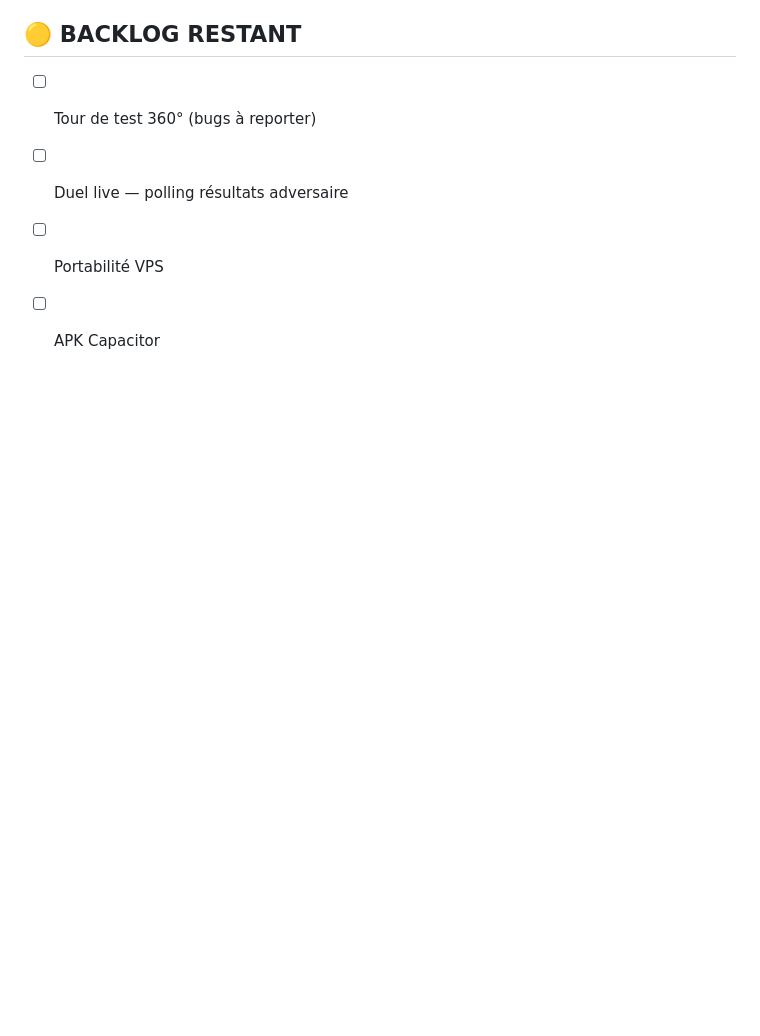
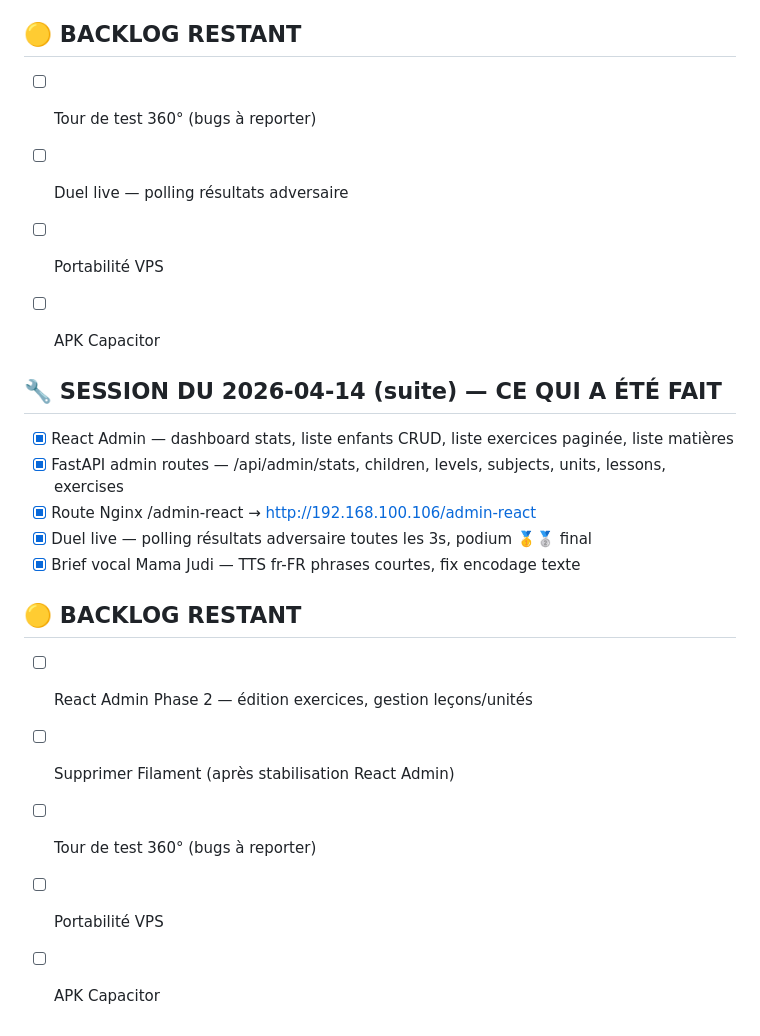
Before and after one commit to solomuna/edumaison-curriculum, a Markdown page: CHANGELOG.md, the part around the change. GitHub-like rendering; blank space fills up the shorter version.

Commit message:
docs: CHANGELOG session 2026-04-14 suite

```diff
--- a/CHANGELOG.md
+++ b/CHANGELOG.md
@@ -359,3 +359,18 @@ style: CSS/UI uniquement
 - [ ] Duel live — polling résultats adversaire
 - [ ] Portabilité VPS
 - [ ] APK Capacitor
+
+
+## 🔧 SESSION DU 2026-04-14 (suite) — CE QUI A ÉTÉ FAIT
+- [x] React Admin — dashboard stats, liste enfants CRUD, liste exercices paginée, liste matières
+- [x] FastAPI admin routes — /api/admin/stats, children, levels, subjects, units, lessons, exercises
+- [x] Route Nginx /admin-react → http://192.168.100.106/admin-react
+- [x] Duel live — polling résultats adversaire toutes les 3s, podium 🥇🥈 final
+- [x] Brief vocal Mama Judi — TTS fr-FR phrases courtes, fix encodage texte
+
+## 🟡 BACKLOG RESTANT
+- [ ] React Admin Phase 2 — édition exercices, gestion leçons/unités
+- [ ] Supprimer Filament (après stabilisation React Admin)
+- [ ] Tour de test 360° (bugs à reporter)
+- [ ] Portabilité VPS
+- [ ] APK Capacitor
```
